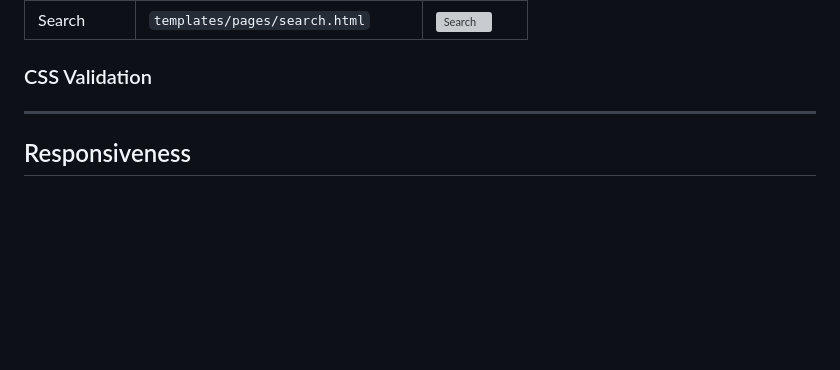
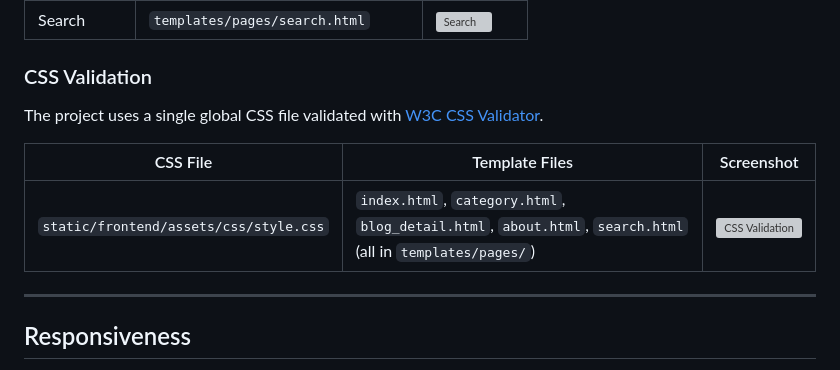
Before and after one commit to Md-Minhazul-Alam/My-Blog-Django, a Markdown page: TESTING.md, the part around the change. Rendered like a GitHub page; blank space fills up the shorter version; grey boxes are pictures that could not be loaded.

```diff
--- a/TESTING.md
+++ b/TESTING.md
@@ -17,6 +17,12 @@ All HTML and Django template files were validated with [W3C HTML Validator](http
 | Search         | `templates/pages/search.html`       | ![Search](/static/frontend/testing/html-search.PNG) |
 
 ### CSS Validation
+
+The project uses a single global CSS file validated with [W3C CSS Validator](https://jigsaw.w3.org/css-validator).
+
+| CSS File                                | Template Files                                                                                   | Screenshot                                         |
+| --------------------------------------- | ------------------------------------------------------------------------------------------------ | -------------------------------------------------- |
+| `static/frontend/assets/css/style.css`  | `index.html`, `category.html`, `blog_detail.html`, `about.html`, `search.html` (all in `templates/pages/`) | ![CSS Validation](static/frontend/testing/css-validator.PNG) |
 
 
 
```
